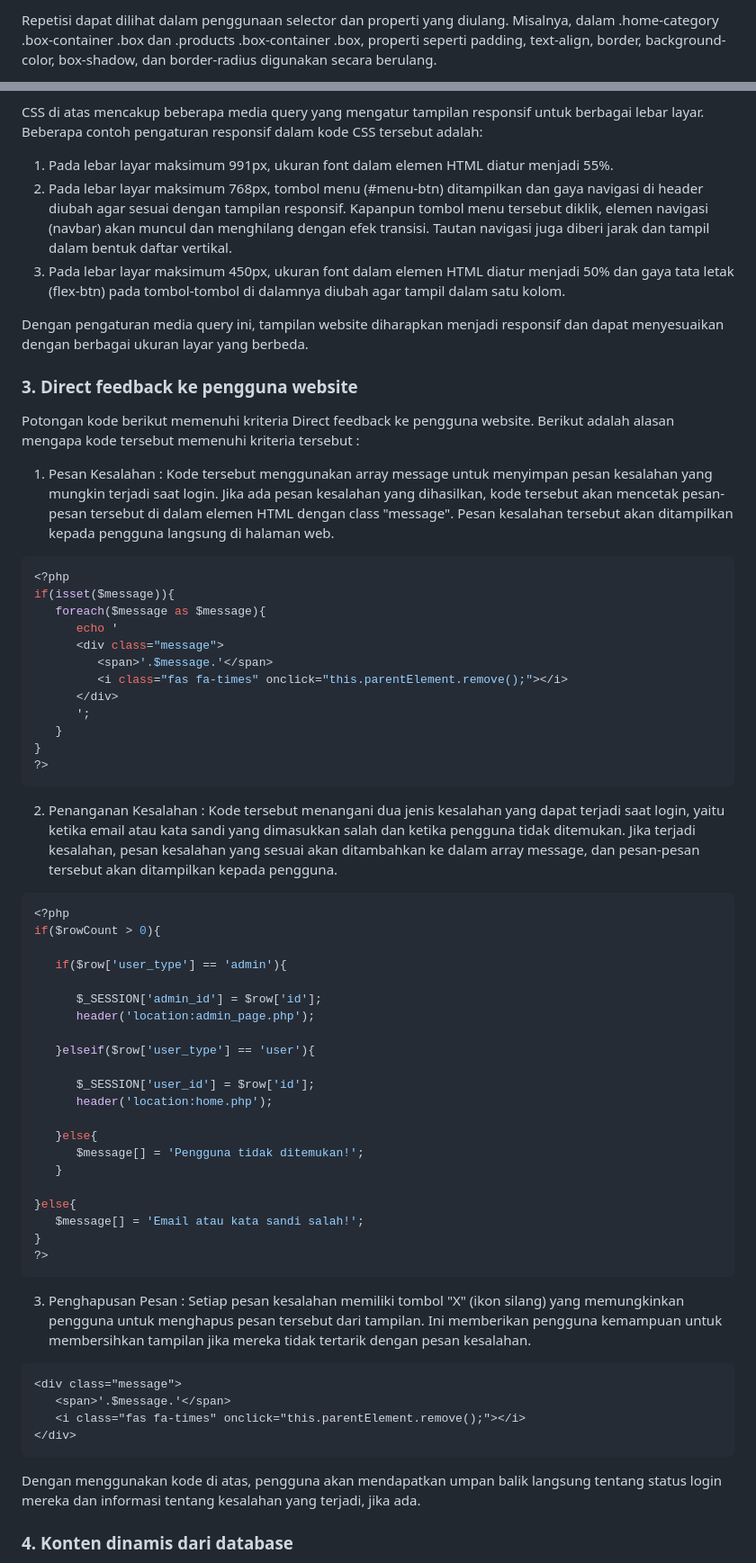
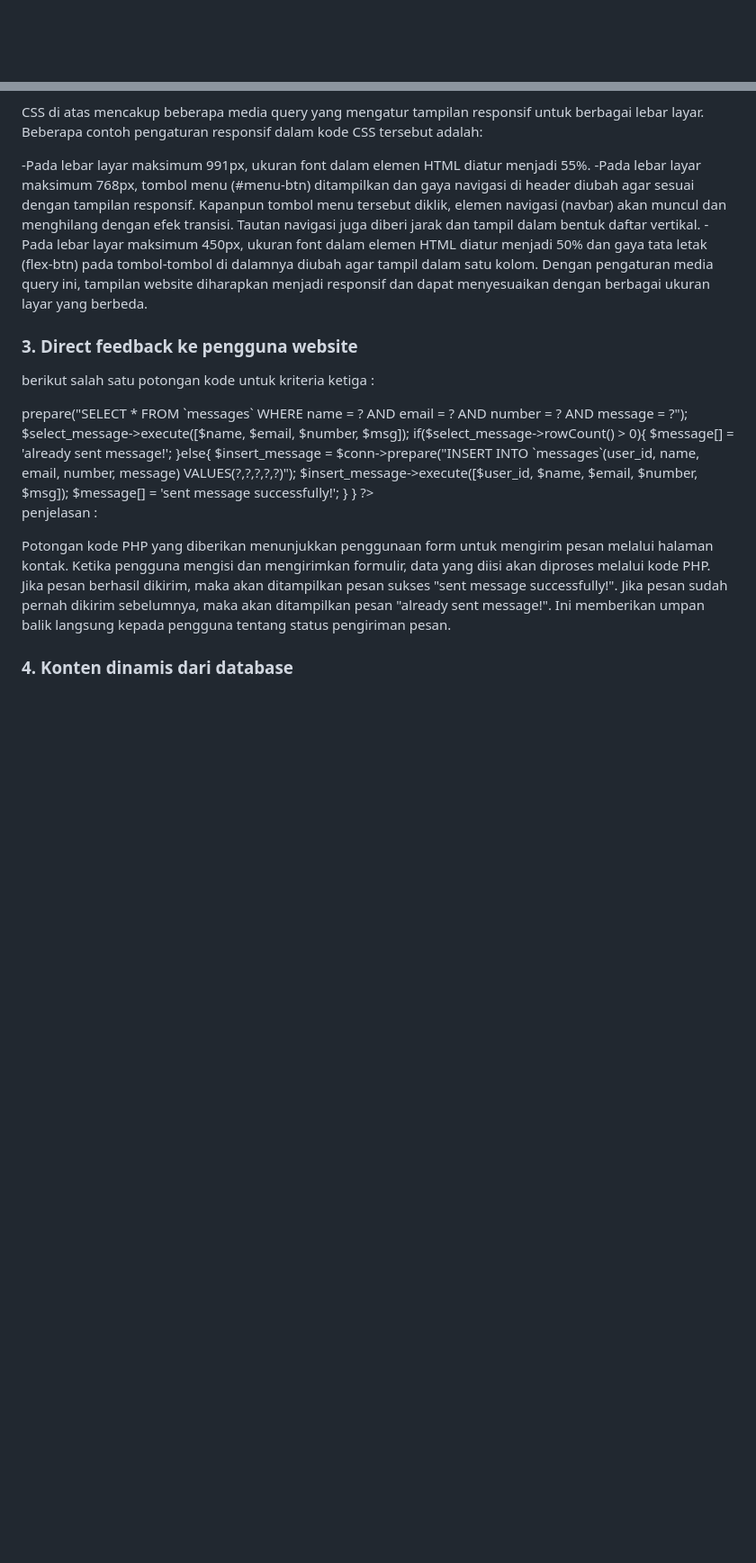
Before and after one commit to HanifSauqi/UASPPW1_-22-495097-SV-20949-_-E-Commerce-CatMart-, a Markdown page: README.md, 2 parts joined by grey strips. Shown: that part at 90% size. Rendered like a GitHub page; blank space fills up the shorter version.

````diff
--- a/README.md
+++ b/README.md
@@ -32,3 +42,4 @@ Kontras dapat dilihat dalam penggunaan warna dan perbedaan ukuran teks. Misalnya
 
-Repetisi dapat dilihat dalam penggunaan selector dan properti yang diulang. Misalnya, dalam .home-category .box-container .box dan .products .box-container .box, properti seperti padding, text-align, border, background-color, box-shadow, dan border-radius digunakan secara berulang.
+   <!-- custom css file link  -->
+   <link rel="stylesheet" href="css/style.css">
 
@@ -139,58 +219,59 @@ Dalam potongan kode berikut, terdapat beberapa aturan CSS media query yang menun
 CSS di atas mencakup beberapa media query yang mengatur tampilan responsif untuk berbagai lebar layar. Beberapa contoh pengaturan responsif dalam kode CSS tersebut adalah:
-1. Pada lebar layar maksimum 991px, ukuran font dalam elemen HTML diatur menjadi 55%.
-2. Pada lebar layar maksimum 768px, tombol menu (#menu-btn) ditampilkan dan gaya navigasi di header diubah agar sesuai dengan tampilan responsif. Kapanpun tombol menu tersebut diklik, elemen navigasi (navbar) akan muncul dan menghilang dengan efek transisi. Tautan navigasi juga diberi jarak dan tampil dalam bentuk daftar vertikal.
-3. Pada lebar layar maksimum 450px, ukuran font dalam elemen HTML diatur menjadi 50% dan gaya tata letak (flex-btn) pada tombol-tombol di dalamnya diubah agar tampil dalam satu kolom.
 
+-Pada lebar layar maksimum 991px, ukuran font dalam elemen HTML diatur menjadi 55%.
+-Pada lebar layar maksimum 768px, tombol menu (#menu-btn) ditampilkan dan gaya navigasi di header diubah agar sesuai dengan tampilan responsif. Kapanpun tombol menu tersebut diklik, elemen navigasi (navbar) akan muncul dan menghilang dengan efek transisi. Tautan navigasi juga diberi jarak dan tampil dalam bentuk daftar vertikal.
+-Pada lebar layar maksimum 450px, ukuran font dalam elemen HTML diatur menjadi 50% dan gaya tata letak (flex-btn) pada tombol-tombol di dalamnya diubah agar tampil dalam satu kolom.
 Dengan pengaturan media query ini, tampilan website diharapkan menjadi responsif dan dapat menyesuaikan dengan berbagai ukuran layar yang berbeda.
+
 ### 3. Direct feedback ke pengguna website
 
-Potongan kode berikut memenuhi kriteria Direct feedback ke pengguna website. Berikut adalah alasan mengapa kode tersebut memenuhi kriteria tersebut :
-1. Pesan Kesalahan : Kode tersebut menggunakan array message untuk menyimpan pesan kesalahan yang mungkin terjadi saat login. Jika ada pesan kesalahan yang dihasilkan, kode tersebut akan mencetak pesan-pesan tersebut di dalam elemen HTML dengan class "message". Pesan kesalahan tersebut akan ditampilkan kepada pengguna langsung di halaman web.
-```php
+berikut salah satu potongan kode untuk kriteria ketiga :
+
 <?php
-if(isset($message)){
-   foreach($message as $message){
-      echo '
-      <div class="message">
-         <span>'.$message.'</span>
-         <i class="fas fa-times" onclick="this.parentElement.remove();"></i>
-      </div>
-      ';
-   }
-}
-?>
-```
-2. Penanganan Kesalahan : Kode tersebut menangani dua jenis kesalahan yang dapat terjadi saat login, yaitu ketika email atau kata sandi yang dimasukkan salah dan ketika pengguna tidak ditemukan. Jika terjadi kesalahan, pesan kesalahan yang sesuai akan ditambahkan ke dalam array message, dan pesan-pesan tersebut akan ditampilkan kepada pengguna.
-```php
-<?php
-if($rowCount > 0){
 
-   if($row['user_type'] == 'admin'){
+include 'components/connect.php';
 
-      $_SESSION['admin_id'] = $row['id'];
-      header('location:admin_page.php');
+session_start();
 
-   }elseif($row['user_type'] == 'user'){
+if(isset($_SESSION['user_id'])){
+   $user_id = $_SESSION['user_id'];
+}else{
+   $user_id = '';
+};
 
-      $_SESSION['user_id'] = $row['id'];
-      header('location:home.php');
+if(isset($_POST['send'])){
 
+   $name = $_POST['name'];
+   $name = filter_var($name, FILTER_SANITIZE_STRING);
+   $email = $_POST['email'];
+   $email = filter_var($email, FILTER_SANITIZE_STRING);
+   $number = $_POST['number'];
+   $number = filter_var($number, FILTER_SANITIZE_STRING);
+   $msg = $_POST['msg'];
+   $msg = filter_var($msg, FILTER_SANITIZE_STRING);
+
+   $select_message = $conn->prepare("SELECT * FROM `messages` WHERE name = ? AND email = ? AND number = ? AND message = ?");
+   $select_message->execute([$name, $email, $number, $msg]);
+
+   if($select_message->rowCount() > 0){
+      $message[] = 'already sent message!';
    }else{
-      $message[] = 'Pengguna tidak ditemukan!';
+
+      $insert_message = $conn->prepare("INSERT INTO `messages`(user_id, name, email, number, message) VALUES(?,?,?,?,?)");
+      $insert_message->execute([$user_id, $name, $email, $number, $msg]);
+
+      $message[] = 'sent message successfully!';
+
    }
 
-}else{
-   $message[] = 'Email atau kata sandi salah!';
 }
+
+
 ?>
-```
-3. Penghapusan Pesan : Setiap pesan kesalahan memiliki tombol "X" (ikon silang) yang memungkinkan pengguna untuk menghapus pesan tersebut dari tampilan. Ini memberikan pengguna kemampuan untuk membersihkan tampilan jika mereka tidak tertarik dengan pesan kesalahan.
-```html
-<div class="message">
-   <span>'.$message.'</span>
-   <i class="fas fa-times" onclick="this.parentElement.remove();"></i>
-</div>
-```
-Dengan menggunakan kode di atas, pengguna akan mendapatkan umpan balik langsung tentang status login mereka dan informasi tentang kesalahan yang terjadi, jika ada.
+
+penjelasan :
+
+Potongan kode PHP yang diberikan menunjukkan penggunaan form untuk mengirim pesan melalui halaman kontak. Ketika pengguna mengisi dan mengirimkan formulir, data yang diisi akan diproses melalui kode PHP. Jika pesan berhasil dikirim, maka akan ditampilkan pesan sukses "sent message successfully!". Jika pesan sudah pernah dikirim sebelumnya, maka akan ditampilkan pesan "already sent message!". Ini memberikan umpan balik langsung kepada pengguna tentang status pengiriman pesan.
+
 
 ### 4. Konten dinamis dari database
````
Also changed, not shown: other parts of README.md (+223 -122 lines).
